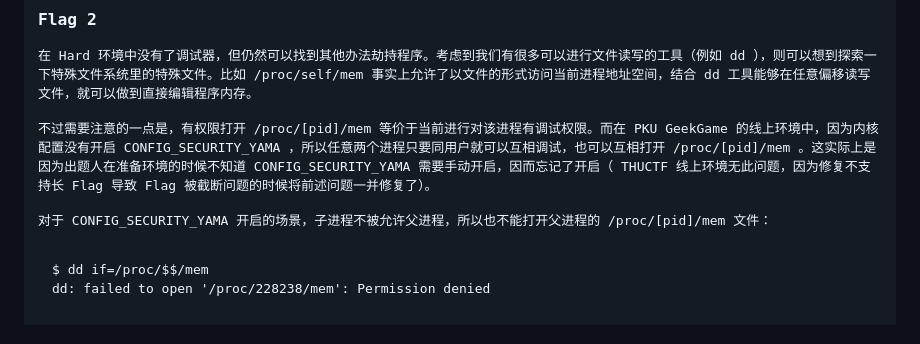
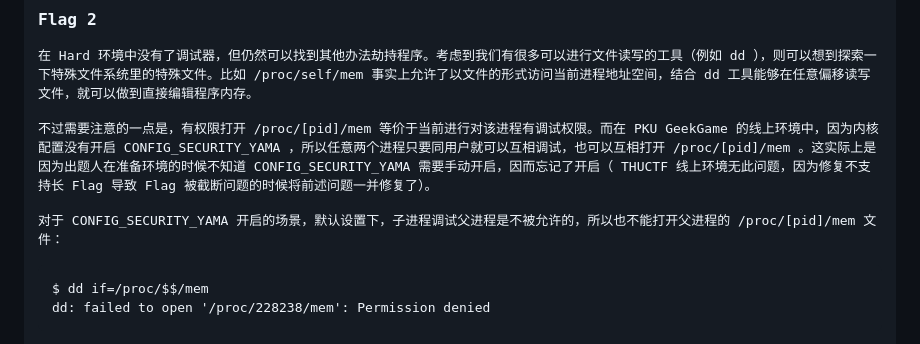
Before and after one commit to PKU-GeekGame/geekgame-3rd, a Markdown page: official_writeup/prob07-noexec/README.md, the part around the change. Drawn GitHub-style.

Commit message:
noexec: Fix typo in writeup

````diff
--- a/official_writeup/prob07-noexec/README.md
+++ b/official_writeup/prob07-noexec/README.md
@@ -97,7 +97,7 @@ print(p.recvuntil(b'(lldb) '))
 
 不过需要注意的一点是，有权限打开 `/proc/[pid]/mem` 等价于当前进行对该进程有调试权限。而在 PKU GeekGame 的线上环境中，因为内核配置没有开启 `CONFIG_SECURITY_YAMA` ，所以任意两个进程只要同用户就可以互相调试，也可以互相打开 `/proc/[pid]/mem` 。这实际上是因为出题人在准备环境的时候不知道 `CONFIG_SECURITY_YAMA` 需要手动开启，因而忘记了开启（ THUCTF 线上环境无此问题，因为修复不支持长 Flag 导致 Flag 被截断问题的时候将前述问题一并修复了）。
 
-对于 `CONFIG_SECURITY_YAMA` 开启的场景，子进程不被允许父进程，所以也不能打开父进程的 `/proc/[pid]/mem` 文件：
+对于 `CONFIG_SECURITY_YAMA` 开启的场景，默认设置下，子进程调试父进程是不被允许的，所以也不能打开父进程的 `/proc/[pid]/mem` 文件：
 ```
 $ dd if=/proc/$$/mem
 dd: failed to open '/proc/228238/mem': Permission denied
````
